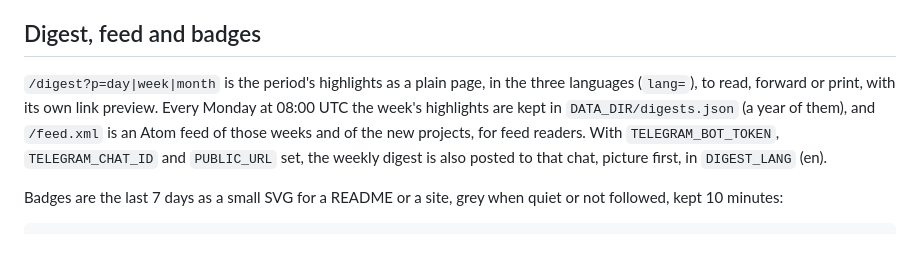
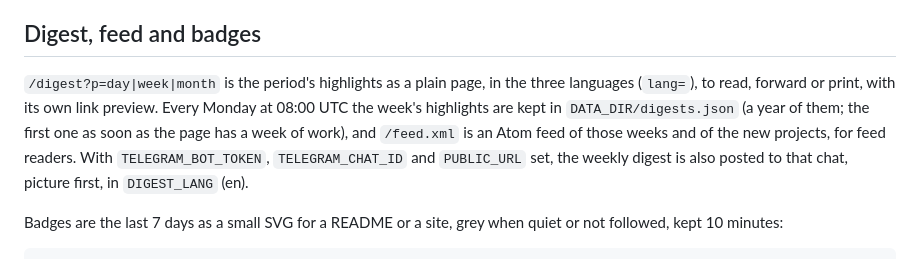
Before and after one commit to LusoCryptoLabs/ckb-pulse, a Markdown page: README.md, the part around the change. GitHub-like rendering.

Commit message:
docs: note when the first digest is kept

```diff
--- a/README.md
+++ b/README.md
@@ -63,7 +63,7 @@ Visitors follow projects and people on their device, without an account. With br
 
 ## Digest, feed and badges
 
-`/digest?p=day|week|month` is the period's highlights as a plain page, in the three languages (`lang=`), to read, forward or print, with its own link preview. Every Monday at 08:00 UTC the week's highlights are kept in `DATA_DIR/digests.json` (a year of them), and `/feed.xml` is an Atom feed of those weeks and of the new projects, for feed readers. With `TELEGRAM_BOT_TOKEN`, `TELEGRAM_CHAT_ID` and `PUBLIC_URL` set, the weekly digest is also posted to that chat, picture first, in `DIGEST_LANG` (en).
+`/digest?p=day|week|month` is the period's highlights as a plain page, in the three languages (`lang=`), to read, forward or print, with its own link preview. Every Monday at 08:00 UTC the week's highlights are kept in `DATA_DIR/digests.json` (a year of them; the first one as soon as the page has a week of work), and `/feed.xml` is an Atom feed of those weeks and of the new projects, for feed readers. With `TELEGRAM_BOT_TOKEN`, `TELEGRAM_CHAT_ID` and `PUBLIC_URL` set, the weekly digest is also posted to that chat, picture first, in `DIGEST_LANG` (en).
 
 Badges are the last 7 days as a small SVG for a README or a site, grey when quiet or not followed, kept 10 minutes:
 
```
